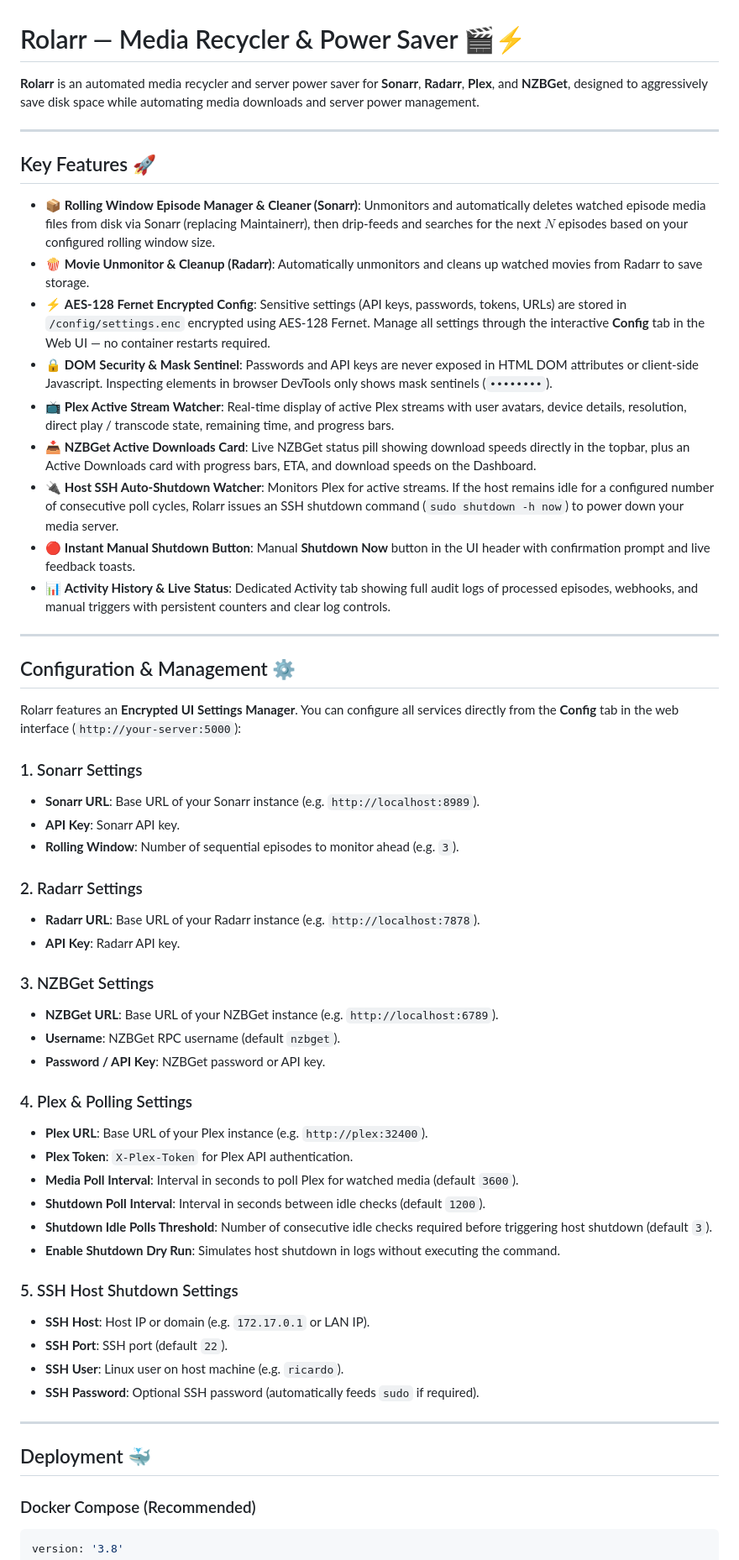
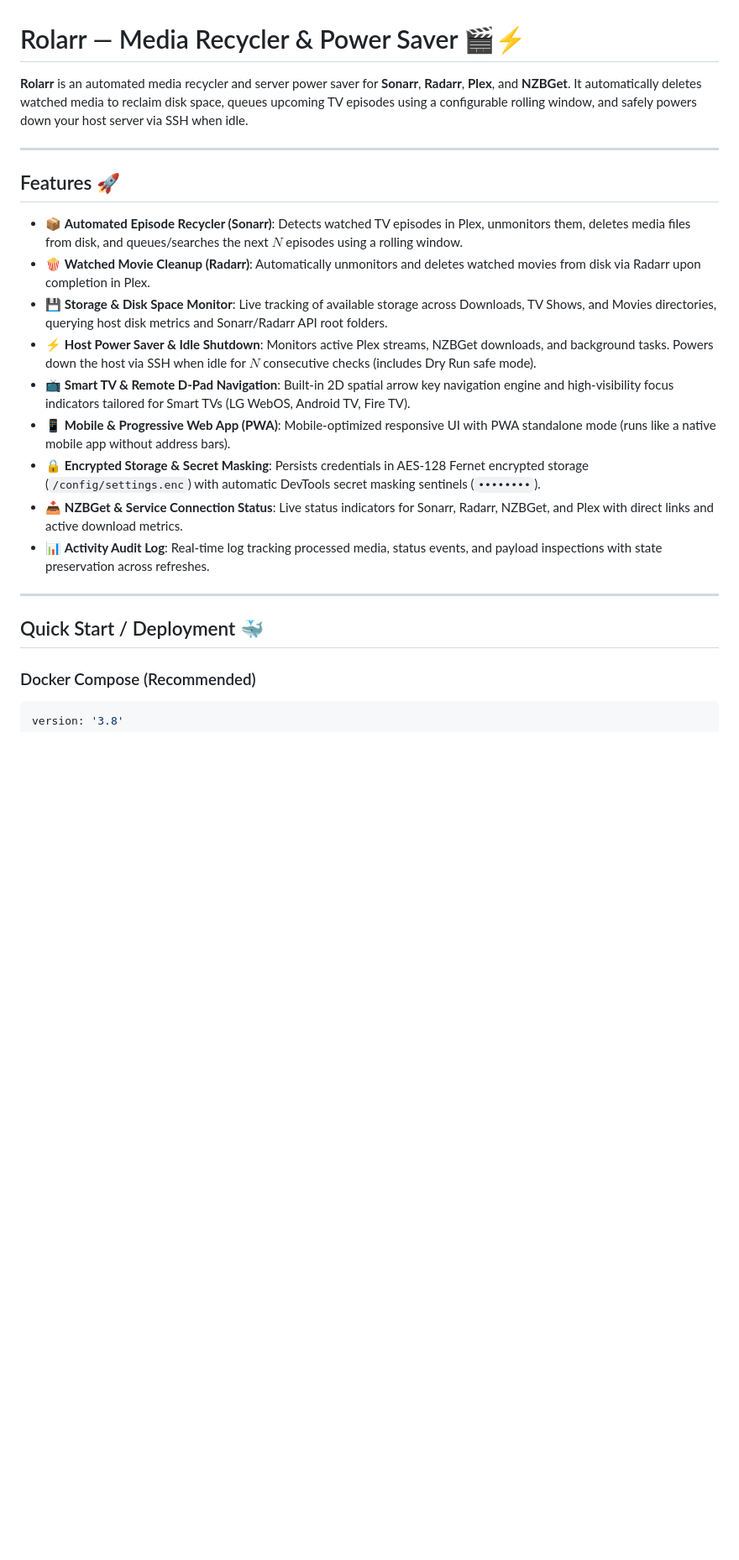
Before and after one commit to cunhar/rollarr, a Markdown page: README.md, the part around one of its changes. Shown at 84% size. GitHub-like rendering; blank space fills up the shorter version.

Commit message:
docs: update README with complete features summary and configuration reference

```diff
--- a/README.md
+++ b/README.md
@@ -1,58 +1,24 @@
 # Rolarr — Media Recycler & Power Saver 🎬⚡
 
-**Rolarr** is an automated media recycler and server power saver for **Sonarr**, **Radarr**, **Plex**, and **NZBGet**, designed to aggressively save disk space while automating media downloads and server power management.
+**Rolarr** is an automated media recycler and server power saver for **Sonarr**, **Radarr**, **Plex**, and **NZBGet**. It automatically deletes watched media to reclaim disk space, queues upcoming TV episodes using a configurable rolling window, and safely powers down your host server via SSH when idle.
 
 ---
 
-## Key Features 🚀
+## Features 🚀
 
-- 📦 **Rolling Window Episode Manager & Cleaner (Sonarr)**: Unmonitors and automatically deletes watched episode media files from disk via Sonarr (replacing Maintainerr), then drip-feeds and searches for the next $N$ episodes based on your configured rolling window size.
-- 🍿 **Movie Unmonitor & Cleanup (Radarr)**: Automatically unmonitors and cleans up watched movies from Radarr to save storage.
-- ⚡ **AES-128 Fernet Encrypted Config**: Sensitive settings (API keys, passwords, tokens, URLs) are stored in `/config/settings.enc` encrypted using AES-128 Fernet. Manage all settings through the interactive **Config** tab in the Web UI — no container restarts required.
-- 🔒 **DOM Security & Mask Sentinel**: Passwords and API keys are never exposed in HTML DOM attributes or client-side Javascript. Inspecting elements in browser DevTools only shows mask sentinels (`••••••••`).
-- 📺 **Plex Active Stream Watcher**: Real-time display of active Plex streams with user avatars, device details, resolution, direct play / transcode state, remaining time, and progress bars.
-- 📥 **NZBGet Active Downloads Card**: Live NZBGet status pill showing download speeds directly in the topbar, plus an Active Downloads card with progress bars, ETA, and download speeds on the Dashboard.
-- 🔌 **Host SSH Auto-Shutdown Watcher**: Monitors Plex for active streams. If the host remains idle for a configured number of consecutive poll cycles, Rolarr issues an SSH shutdown command (`sudo shutdown -h now`) to power down your media server.
-- 🔴 **Instant Manual Shutdown Button**: Manual **Shutdown Now** button in the UI header with confirmation prompt and live feedback toasts.
-- 📊 **Activity History & Live Status**: Dedicated Activity tab showing full audit logs of processed episodes, webhooks, and manual triggers with persistent counters and clear log controls.
+- 📦 **Automated Episode Recycler (Sonarr)**: Detects watched TV episodes in Plex, unmonitors them, deletes media files from disk, and queues/searches the next $N$ episodes using a rolling window.
+- 🍿 **Watched Movie Cleanup (Radarr)**: Automatically unmonitors and deletes watched movies from disk via Radarr upon completion in Plex.
+- 💾 **Storage & Disk Space Monitor**: Live tracking of available storage across Downloads, TV Shows, and Movies directories, querying host disk metrics and Sonarr/Radarr API root folders.
+- ⚡ **Host Power Saver & Idle Shutdown**: Monitors active Plex streams, NZBGet downloads, and background tasks. Powers down the host via SSH when idle for $N$ consecutive checks (includes Dry Run safe mode).
+- 📺 **Smart TV & Remote D-Pad Navigation**: Built-in 2D spatial arrow key navigation engine and high-visibility focus indicators tailored for Smart TVs (LG WebOS, Android TV, Fire TV).
+- 📱 **Mobile & Progressive Web App (PWA)**: Mobile-optimized responsive UI with PWA standalone mode (runs like a native mobile app without address bars).
+- 🔒 **Encrypted Storage & Secret Masking**: Persists credentials in AES-128 Fernet encrypted storage (`/config/settings.enc`) with automatic DevTools secret masking sentinels (`••••••••`).
+- 📥 **NZBGet & Service Connection Status**: Live status indicators for Sonarr, Radarr, NZBGet, and Plex with direct links and active download metrics.
+- 📊 **Activity Audit Log**: Real-time log tracking processed media, status events, and payload inspections with state preservation across refreshes.
 
 ---
 
-## Configuration & Management ⚙️
-
-Rolarr features an **Encrypted UI Settings Manager**. You can configure all services directly from the **Config** tab in the web interface (`http://your-server:5000`):
-
-### 1. Sonarr Settings
-- **Sonarr URL**: Base URL of your Sonarr instance (e.g. `http://localhost:8989`).
-- **API Key**: Sonarr API key.
-- **Rolling Window**: Number of sequential episodes to monitor ahead (e.g. `3`).
-
-### 2. Radarr Settings
-- **Radarr URL**: Base URL of your Radarr instance (e.g. `http://localhost:7878`).
-- **API Key**: Radarr API key.
-
-### 3. NZBGet Settings
-- **NZBGet URL**: Base URL of your NZBGet instance (e.g. `http://localhost:6789`).
-- **Username**: NZBGet RPC username (default `nzbget`).
-- **Password / API Key**: NZBGet password or API key.
-
-### 4. Plex & Polling Settings
-- **Plex URL**: Base URL of your Plex instance (e.g. `http://plex:32400`).
-- **Plex Token**: `X-Plex-Token` for Plex API authentication.
-- **Media Poll Interval**: Interval in seconds to poll Plex for watched media (default `3600`).
-- **Shutdown Poll Interval**: Interval in seconds between idle checks (default `1200`).
-- **Shutdown Idle Polls Threshold**: Number of consecutive idle checks required before triggering host shutdown (default `3`).
-- **Enable Shutdown Dry Run**: Simulates host shutdown in logs without executing the command.
-
-### 5. SSH Host Shutdown Settings
-- **SSH Host**: Host IP or domain (e.g. `172.17.0.1` or LAN IP).
-- **SSH Port**: SSH port (default `22`).
-- **SSH User**: Linux user on host machine (e.g. `ricardo`).
-- **SSH Password**: Optional SSH password (automatically feeds `sudo` if required).
-
----
-
-## Deployment 🐳
+## Quick Start / Deployment 🐳
 
 ### Docker Compose (Recommended)
 
```
Also changed, not shown: other parts of README.md (+27 -18 lines).
